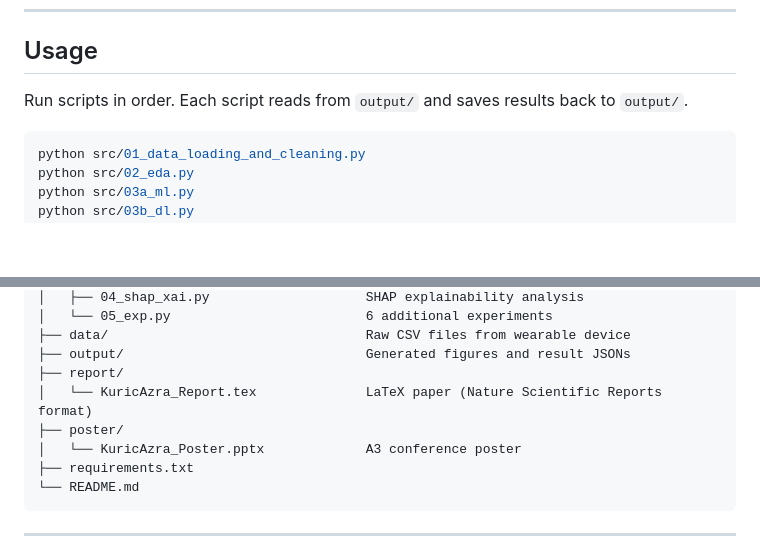
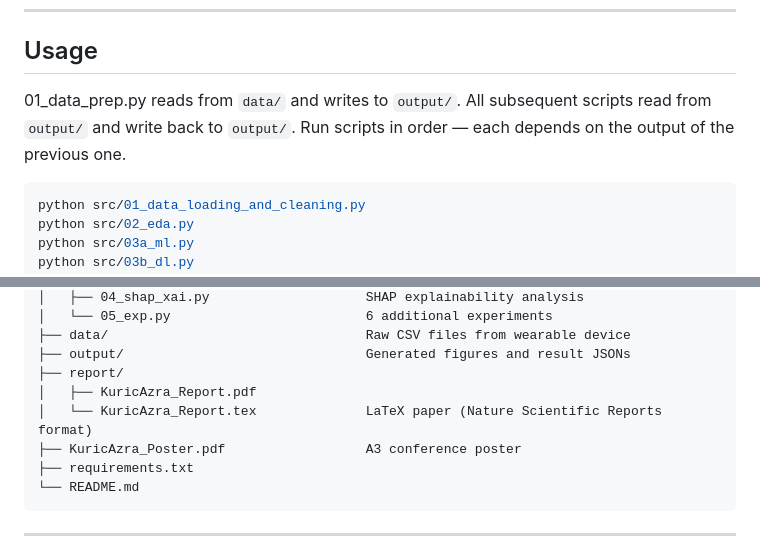
Before and after one commit to azroku/sleep_quality_prediction, a Markdown page: README.md, 2 parts joined by grey strips. Rendered like a GitHub page; blank space fills up the shorter version.

Commit message:
Revise README
Updated usage instructions and corrected file references.

````diff
--- a/README.md
+++ b/README.md
@@ -53,7 +53,9 @@ data/
 
 ## Usage
 
-Run scripts in order. Each script reads from `output/` and saves results back to `output/`.
+01_data_prep.py reads from `data/` and writes to `output/`.
+All subsequent scripts read from `output/` and write back to `output/`.
+Run scripts in order — each depends on the output of the previous one.
 
 ```bash
 python src/01_data_loading_and_cleaning.py
@@ -80,9 +82,9 @@ sleep-quality-prediction/
 ├── data/                                 Raw CSV files from wearable device
 ├── output/                               Generated figures and result JSONs
 ├── report/
+│   ├── KuricAzra_Report.pdf
 │   └── KuricAzra_Report.tex              LaTeX paper (Nature Scientific Reports format)
-├── poster/
-│   └── KuricAzra_Poster.pptx             A3 conference poster
+├── KuricAzra_Poster.pdf                  A3 conference poster
 ├── requirements.txt
 └── README.md
 ```
````
